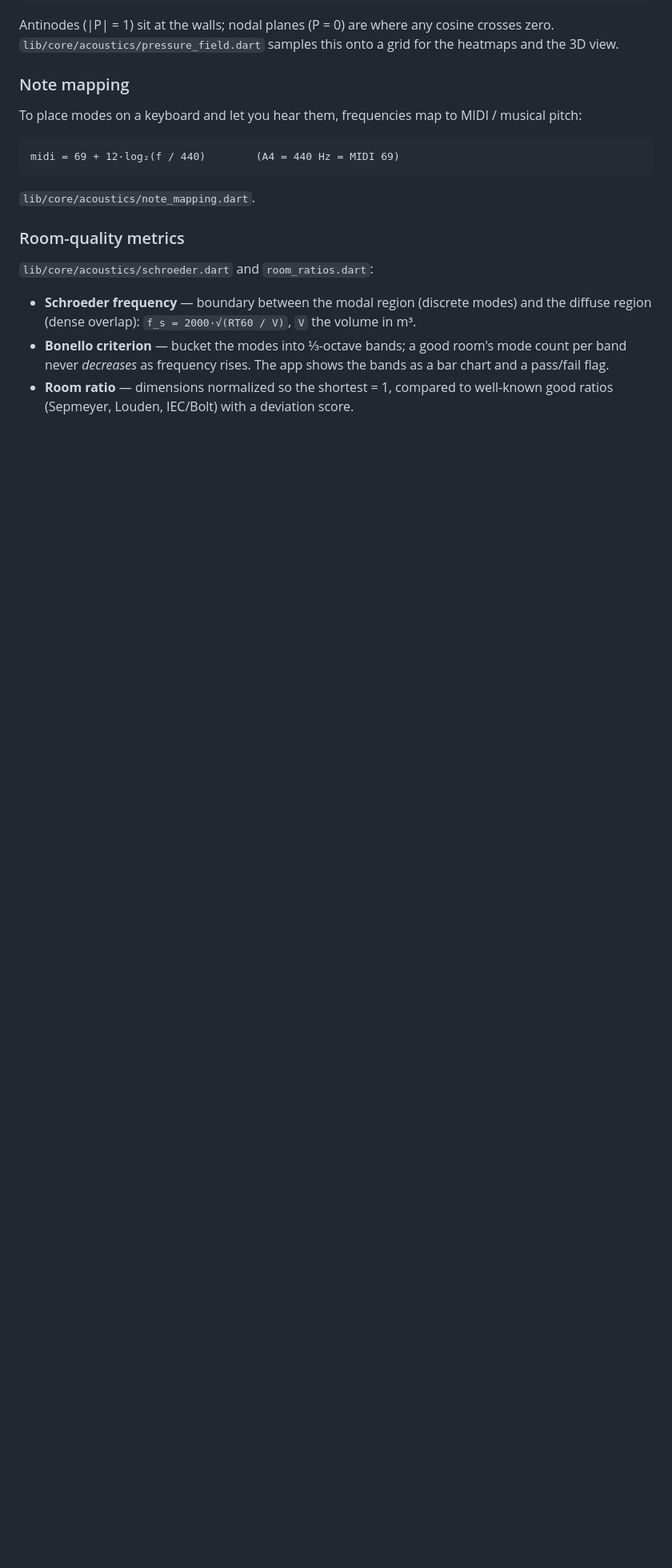
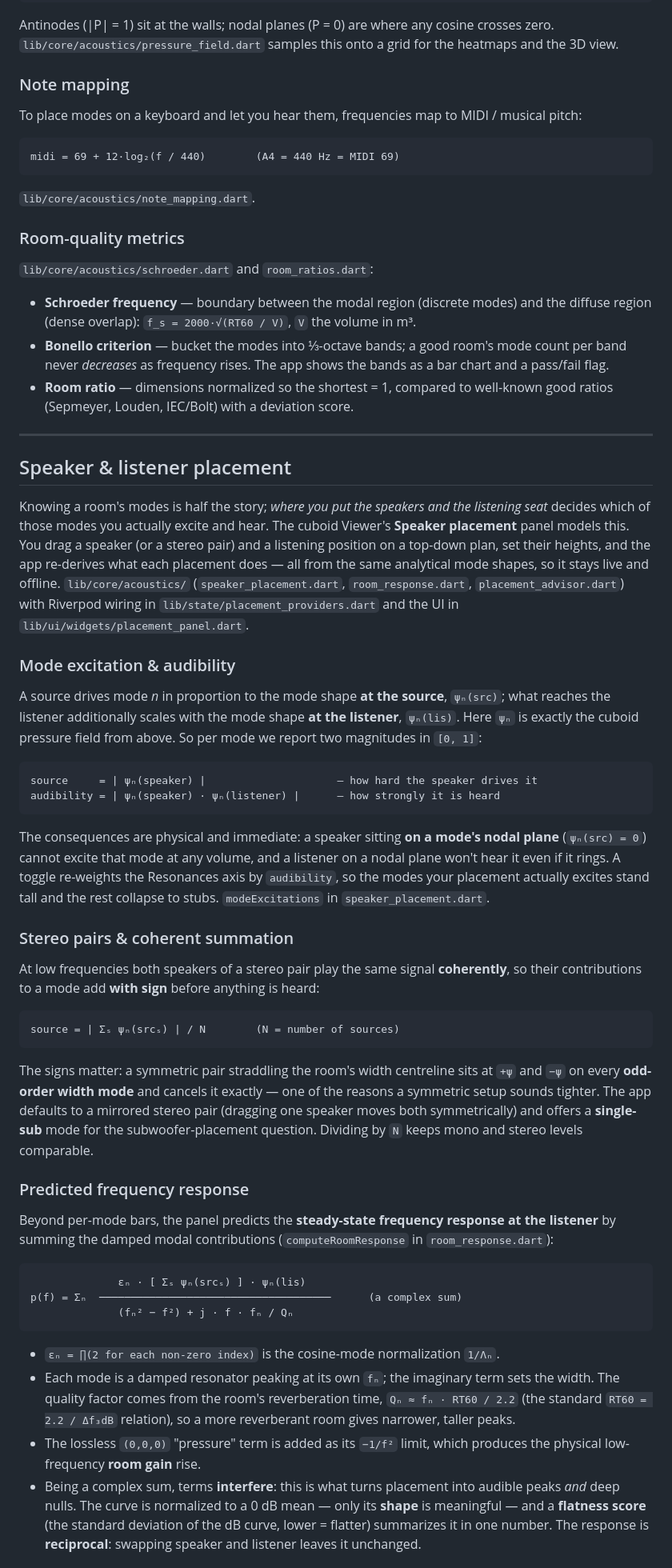
Before and after one commit to denis97/Room-Mode-calculator, a Markdown page: README.md, the part around one of its changes. Shown at 80% size. GitHub-like rendering; blank space fills up the shorter version.

````diff
--- a/README.md
+++ b/README.md
@@ -166,3 +169,79 @@ midi = 69 + 12·log₂(f / 440)        (A4 = 440 Hz = MIDI 69)
   bands as a bar chart and a pass/fail flag.
 - **Room ratio** — dimensions normalized so the shortest = 1, compared to
   well-known good ratios (Sepmeyer, Louden, IEC/Bolt) with a deviation score.
+
+---
+
+## Speaker & listener placement
+
+Knowing a room's modes is half the story; *where you put the speakers and the
+listening seat* decides which of those modes you actually excite and hear. The
+cuboid Viewer's **Speaker placement** panel models this. You drag a speaker (or
+a stereo pair) and a listening position on a top-down plan, set their heights,
+and the app re-derives what each placement does — all from the same analytical
+mode shapes, so it stays live and offline. `lib/core/acoustics/`
+(`speaker_placement.dart`, `room_response.dart`, `placement_advisor.dart`) with
+Riverpod wiring in `lib/state/placement_providers.dart` and the UI in
+`lib/ui/widgets/placement_panel.dart`.
+
+### Mode excitation & audibility
+
+A source drives mode *n* in proportion to the mode shape **at the source**,
+`ψₙ(src)`; what reaches the listener additionally scales with the mode shape
+**at the listener**, `ψₙ(lis)`. Here `ψₙ` is exactly the cuboid pressure field
+from above. So per mode we report two magnitudes in `[0, 1]`:
+
+```
+source     = | ψₙ(speaker) |                     — how hard the speaker drives it
+audibility = | ψₙ(speaker) · ψₙ(listener) |      — how strongly it is heard
+```
+
+The consequences are physical and immediate: a speaker sitting **on a mode's
+nodal plane** (`ψₙ(src) = 0`) cannot excite that mode at any volume, and a
+listener on a nodal plane won't hear it even if it rings. A toggle re-weights
+the Resonances axis by `audibility`, so the modes your placement actually
+excites stand tall and the rest collapse to stubs. `modeExcitations` in
+`speaker_placement.dart`.
+
+### Stereo pairs & coherent summation
+
+At low frequencies both speakers of a stereo pair play the same signal
+**coherently**, so their contributions to a mode add **with sign** before
+anything is heard:
+
+```
+source = | Σₛ ψₙ(srcₛ) | / N        (N = number of sources)
+```
+
+The signs matter: a symmetric pair straddling the room's width centreline sits
+at `+ψ` and `−ψ` on every **odd-order width mode** and cancels it exactly — one
+of the reasons a symmetric setup sounds tighter. The app defaults to a mirrored
+stereo pair (dragging one speaker moves both symmetrically) and offers a
+**single-sub** mode for the subwoofer-placement question. Dividing by `N` keeps
+mono and stereo levels comparable.
+
+### Predicted frequency response
+
+Beyond per-mode bars, the panel predicts the **steady-state frequency response
+at the listener** by summing the damped modal contributions
+(`computeRoomResponse` in `room_response.dart`):
+
+```
+              εₙ · [ Σₛ ψₙ(srcₛ) ] · ψₙ(lis)
+p(f) = Σₙ  ─────────────────────────────────────      (a complex sum)
+              (fₙ² − f²) + j · f · fₙ / Qₙ
+```
+
+- `εₙ = ∏(2 for each non-zero index)` is the cosine-mode normalization `1/Λₙ`.
+- Each mode is a damped resonator peaking at its own `fₙ`; the imaginary term
+  sets the width. The quality factor comes from the room's reverberation time,
+  `Qₙ ≈ fₙ · RT60 / 2.2` (the standard `RT60 = 2.2 / Δf₃dB` relation), so a more
+  reverberant room gives narrower, taller peaks.
+- The lossless `(0,0,0)` "pressure" term is added as its `−1/f²` limit, which
+  produces the physical low-frequency **room gain** rise.
+- Being a complex sum, terms **interfere**: this is what turns placement into
+  audible peaks *and* deep nulls. The curve is normalized to a 0 dB mean —
+  only its **shape** is meaningful — and a **flatness score** (the standard
+  deviation of the dB curve, lower = flatter) summarizes it in one number. The
+  response is **reciprocal**: swapping speaker and listener leaves it unchanged.
+
````
Also changed, not shown: other parts of README.md (+78 -53 lines).
